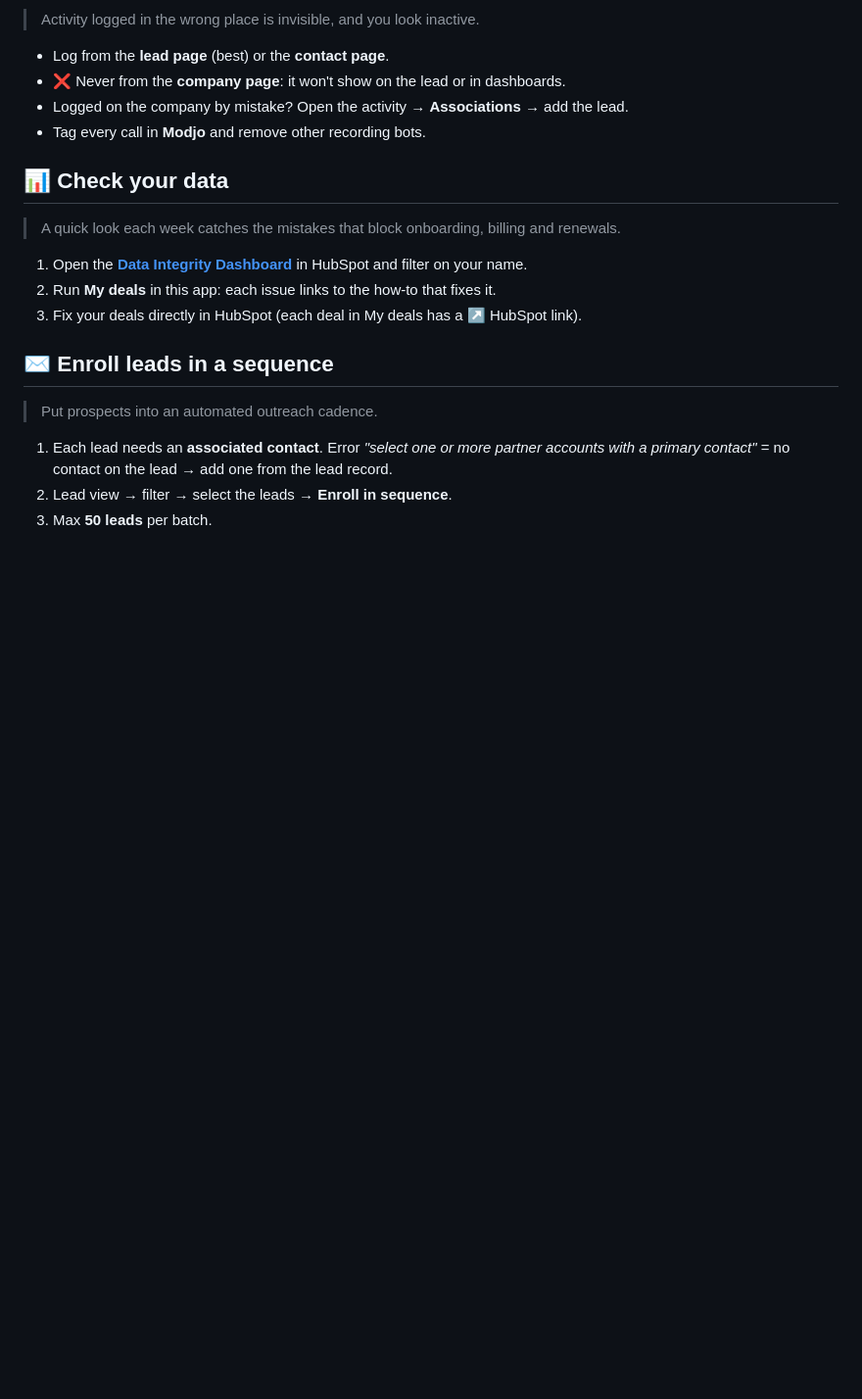
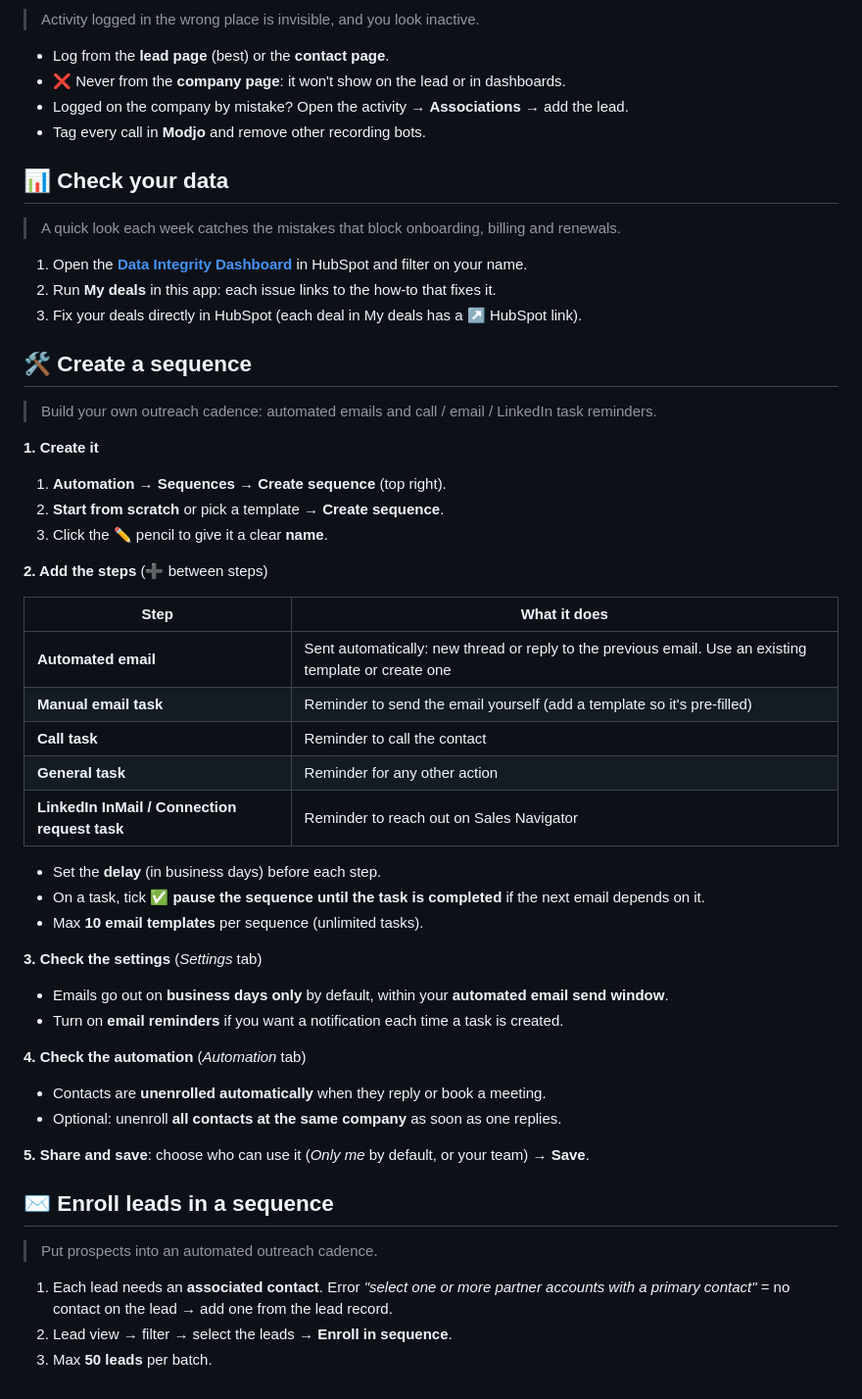
Before and after one commit to FannyKauffer/crm-sales-training, a Markdown page: howto.md, the part around the change. Shown at 98% size. GitHub-like rendering; blank space fills up the shorter version.

Commit message:
Add a 'Create a sequence' how-to
Co-Authored-By: Claude Opus 5.5 <noreply@anthropic.com>

```diff
--- a/howto.md
+++ b/howto.md
@@ -328,6 +328,39 @@ Look at two properties on the company:
 2. Run **My deals** in this app: each issue links to the how-to that fixes it.
 3. Fix your deals directly in HubSpot (each deal in My deals has a ↗ HubSpot link).
 
+## 🛠️ Create a sequence
+
+> Build your own outreach cadence: automated emails and call / email / LinkedIn task reminders.
+
+**1. Create it**
+1. **Automation → Sequences** → **Create sequence** (top right).
+2. **Start from scratch** or pick a template → **Create sequence**.
+3. Click the ✏️ pencil to give it a clear **name**.
+
+**2. Add the steps** (➕ between steps)
+
+| Step | What it does |
+|---|---|
+| **Automated email** | Sent automatically: new thread or reply to the previous email. Use an existing template or create one |
+| **Manual email task** | Reminder to send the email yourself (add a template so it's pre-filled) |
+| **Call task** | Reminder to call the contact |
+| **General task** | Reminder for any other action |
+| **LinkedIn InMail / Connection request task** | Reminder to reach out on Sales Navigator |
+
+- Set the **delay** (in business days) before each step.
+- On a task, tick ✅ **pause the sequence until the task is completed** if the next email depends on it.
+- Max **10 email templates** per sequence (unlimited tasks).
+
+**3. Check the settings** (*Settings* tab)
+- Emails go out on **business days only** by default, within your **automated email send window**.
+- Turn on **email reminders** if you want a notification each time a task is created.
+
+**4. Check the automation** (*Automation* tab)
+- Contacts are **unenrolled automatically** when they reply or book a meeting.
+- Optional: unenroll **all contacts at the same company** as soon as one replies.
+
+**5. Share and save**: choose who can use it (*Only me* by default, or your team) → **Save**.
+
 ## ✉️ Enroll leads in a sequence
 
 > Put prospects into an automated outreach cadence.
```
